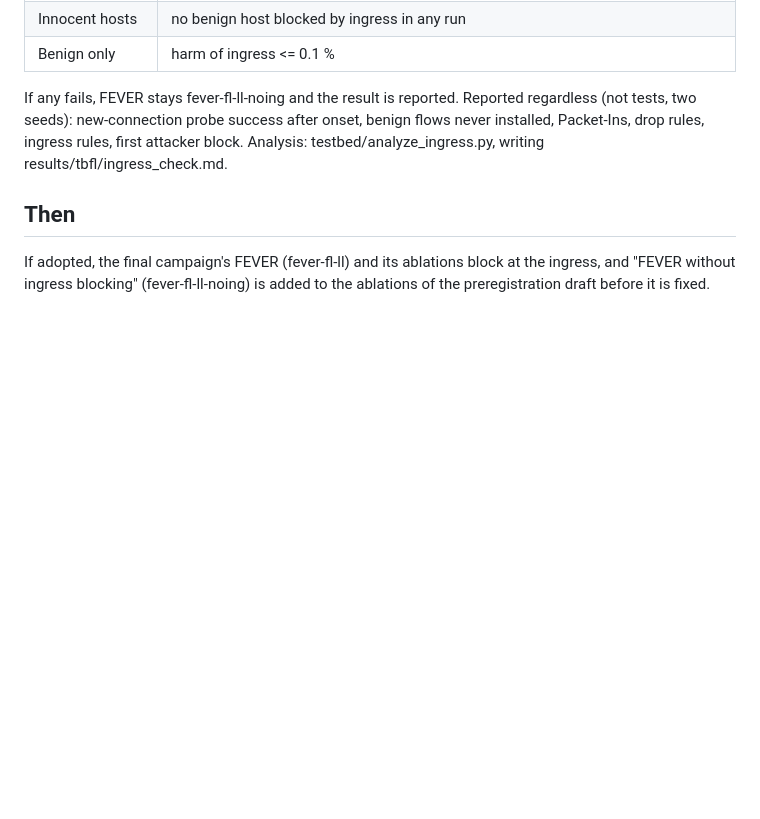
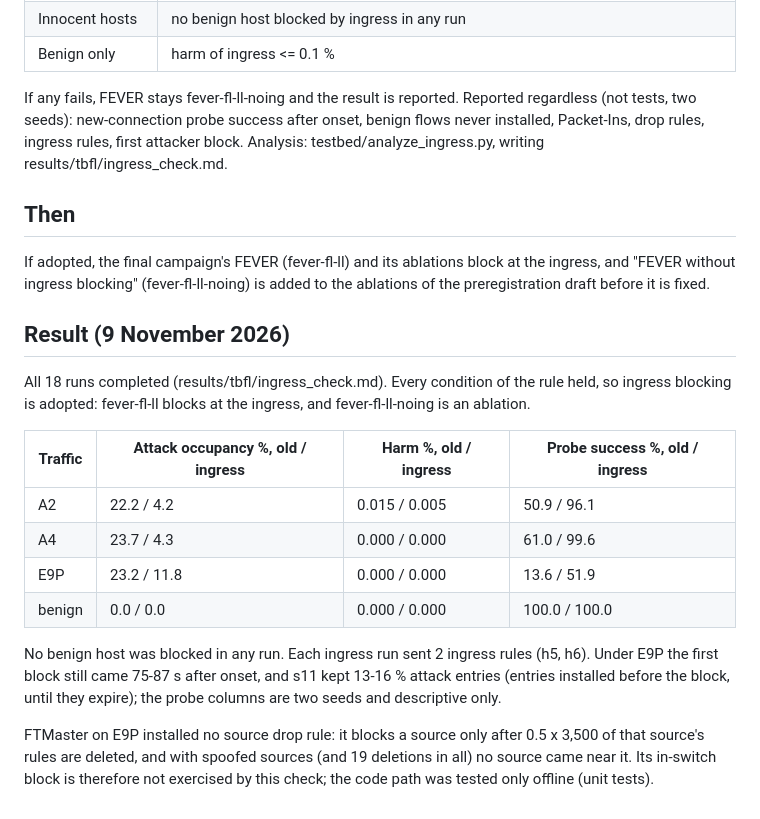
Before and after one commit to asifahmedutsa/LOFT_ATTACK_MITIGATION, a Markdown page: loft_project/docs/ingress_plan.md, the part around the change. Drawn GitHub-style; blank space fills up the shorter version.

Commit message:
Ingress blocking adopted by its development check (docs/ingress_plan.md, 18 runs, seeds 4181-4182): attack occupancy 22-24 % -> 4 % on A2/A4 and 23 -> 12 % on E9P, harm unchanged, no benign host blocked; fever-fl-ll-noing kept as an ablation in the preregistration draft; FTMaster's source block never triggered under E9P (spoofed sources)
Co-Authored-By: Claude Opus 5.5 <noreply@anthropic.com>

```diff
--- a/loft_project/docs/ingress_plan.md
+++ b/loft_project/docs/ingress_plan.md
@@ -56,3 +56,24 @@ results/tbfl/ingress_check.md.
 If adopted, the final campaign's FEVER (fever-fl-ll) and its ablations block at the ingress, and
 "FEVER without ingress blocking" (fever-fl-ll-noing) is added to the ablations of the
 preregistration draft before it is fixed.
+
+## Result (9 November 2026)
+
+All 18 runs completed (results/tbfl/ingress_check.md). Every condition of the rule held, so
+ingress blocking is adopted: fever-fl-ll blocks at the ingress, and fever-fl-ll-noing is an ablation.
+
+| Traffic | Attack occupancy %, old / ingress | Harm %, old / ingress | Probe success %, old / ingress |
+|---|---|---|---|
+| A2 | 22.2 / 4.2 | 0.015 / 0.005 | 50.9 / 96.1 |
+| A4 | 23.7 / 4.3 | 0.000 / 0.000 | 61.0 / 99.6 |
+| E9P | 23.2 / 11.8 | 0.000 / 0.000 | 13.6 / 51.9 |
+| benign | 0.0 / 0.0 | 0.000 / 0.000 | 100.0 / 100.0 |
+
+No benign host was blocked in any run. Each ingress run sent 2 ingress rules (h5, h6). Under E9P the
+first block still came 75-87 s after onset, and s11 kept 13-16 % attack entries (entries installed
+before the block, until they expire); the probe columns are two seeds and descriptive only.
+
+FTMaster on E9P installed no source drop rule: it blocks a source only after 0.5 x 3,500 of that
+source's rules are deleted, and with spoofed sources (and 19 deletions in all) no source came near
+it. Its in-switch block is therefore not exercised by this check; the code path was tested only
+offline (unit tests).
```
Also changed, not shown: loft_project/docs/final_campaign_prereg.md (+3 -3 lines), 1 other file.
